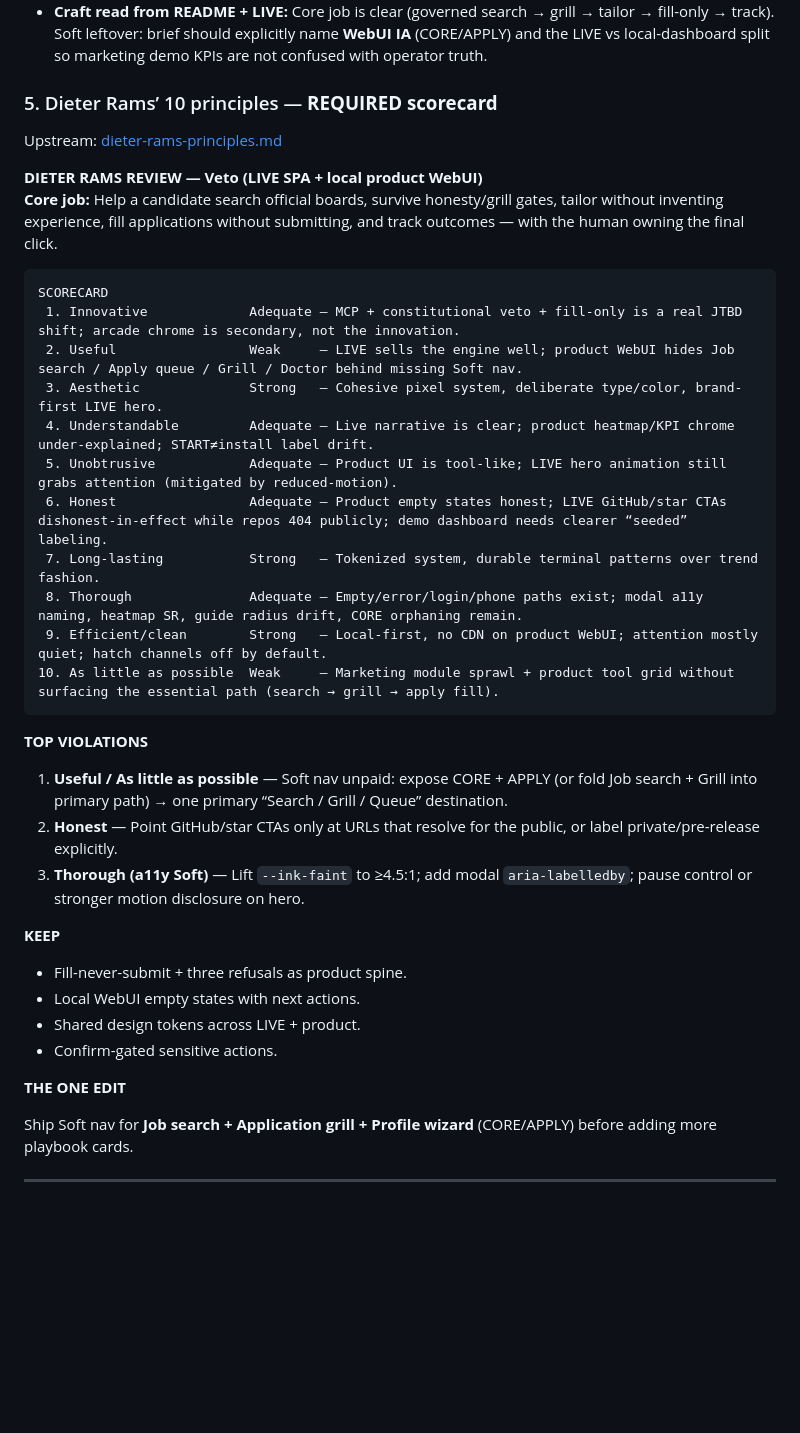
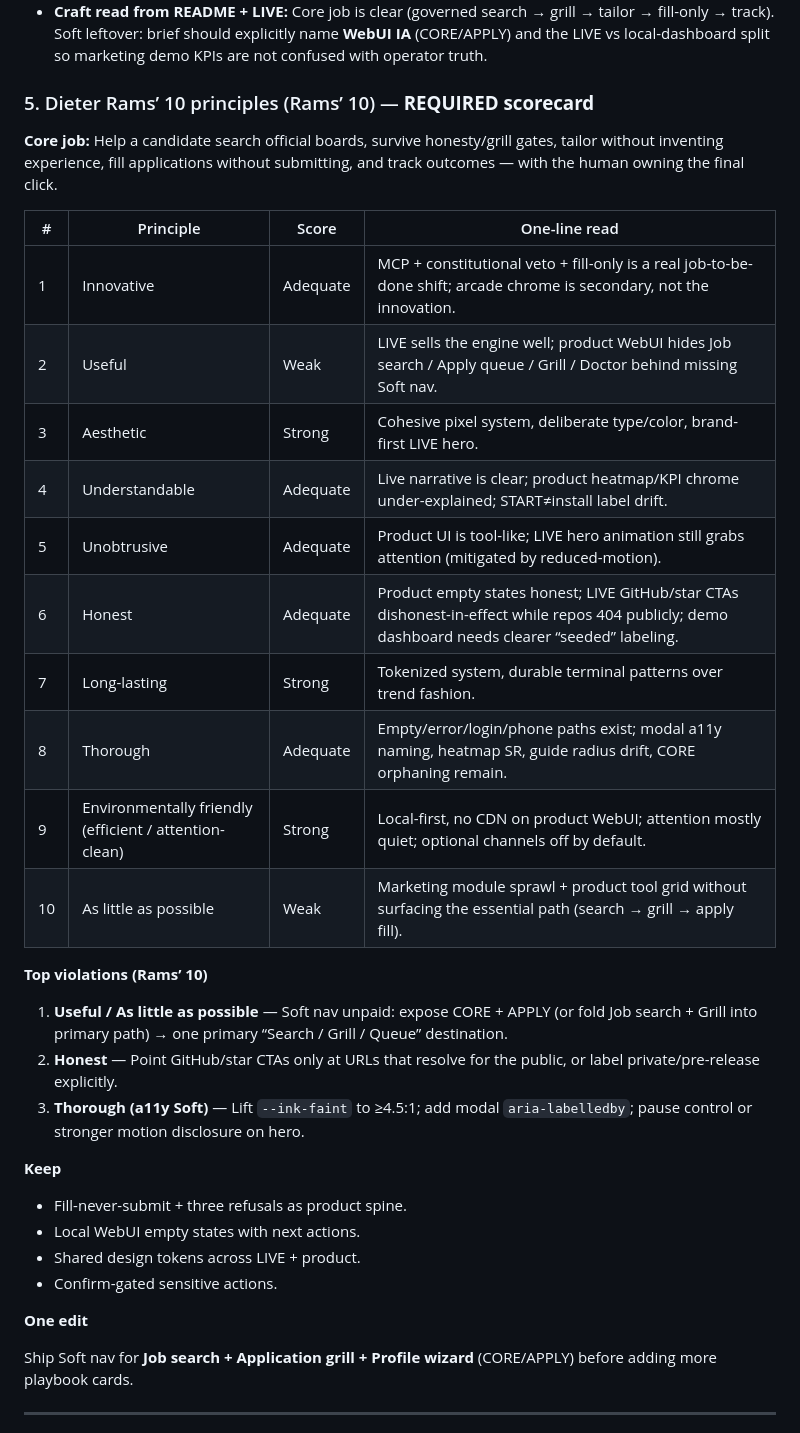
Before and after one commit to paulthorson/veto, a Markdown page: docs/ux-audit/2026-09-20-veto.md, the part around one of its changes. Rendered like a GitHub page; blank space fills up the shorter version.

Commit message:
docs: scrub Rams upstream cites; Soft leftovers Soft-only
Plain-language Rams' 10 scorecard; Soft pass REJECTED; Soft nav unpaid;
no Eng-build / pack URL notes in the audit MD.

Co-authored-by: Paul Thorson <paulthorson@users.noreply.github.com>

````diff
--- a/docs/ux-audit/2026-09-20-veto.md
+++ b/docs/ux-audit/2026-09-20-veto.md
@@ -111,41 +108,37 @@ Observed Soft issues (not a full lab cert):
 - **Absent:** No dedicated UX product brief / jobs-to-be-done brief under `docs/` for Phase 2 craft scoring.
 - **Craft read from README + LIVE:** Core job is clear (governed search → grill → tailor → fill-only → track). Soft leftover: brief should explicitly name **WebUI IA** (CORE/APPLY) and the LIVE vs local-dashboard split so marketing demo KPIs are not confused with operator truth.
 
-### 5. Dieter Rams’ 10 principles — **REQUIRED scorecard**
+### 5. Dieter Rams’ 10 principles (Rams’ 10) — **REQUIRED scorecard**
 
-Upstream: [dieter-rams-principles.md](https://github.com/tommyjepsen/awesome-ux-skills/blob/main/dieter-rams-principles.md)
-
-**DIETER RAMS REVIEW — Veto (LIVE SPA + local product WebUI)**
 **Core job:** Help a candidate search official boards, survive honesty/grill gates, tailor without inventing experience, fill applications without submitting, and track outcomes — with the human owning the final click.
 
-```
-SCORECARD
- 1. Innovative             Adequate — MCP + constitutional veto + fill-only is a real JTBD shift; arcade chrome is secondary, not the innovation.
- 2. Useful                 Weak     — LIVE sells the engine well; product WebUI hides Job search / Apply queue / Grill / Doctor behind missing Soft nav.
- 3. Aesthetic              Strong   — Cohesive pixel system, deliberate type/color, brand-first LIVE hero.
- 4. Understandable         Adequate — Live narrative is clear; product heatmap/KPI chrome under-explained; START≠install label drift.
- 5. Unobtrusive            Adequate — Product UI is tool-like; LIVE hero animation still grabs attention (mitigated by reduced-motion).
- 6. Honest                 Adequate — Product empty states honest; LIVE GitHub/star CTAs dishonest-in-effect while repos 404 publicly; demo dashboard needs clearer “seeded” labeling.
- 7. Long-lasting           Strong   — Tokenized system, durable terminal patterns over trend fashion.
- 8. Thorough               Adequate — Empty/error/login/phone paths exist; modal a11y naming, heatmap SR, guide radius drift, CORE orphaning remain.
- 9. Efficient/clean        Strong   — Local-first, no CDN on product WebUI; attention mostly quiet; hatch channels off by default.
-10. As little as possible  Weak     — Marketing module sprawl + product tool grid without surfacing the essential path (search → grill → apply fill).
-```
+| # | Principle | Score | One-line read |
+|---|---|---|---|
+| 1 | Innovative | Adequate | MCP + constitutional veto + fill-only is a real job-to-be-done shift; arcade chrome is secondary, not the innovation. |
+| 2 | Useful | Weak | LIVE sells the engine well; product WebUI hides Job search / Apply queue / Grill / Doctor behind missing Soft nav. |
+| 3 | Aesthetic | Strong | Cohesive pixel system, deliberate type/color, brand-first LIVE hero. |
+| 4 | Understandable | Adequate | Live narrative is clear; product heatmap/KPI chrome under-explained; START≠install label drift. |
+| 5 | Unobtrusive | Adequate | Product UI is tool-like; LIVE hero animation still grabs attention (mitigated by reduced-motion). |
+| 6 | Honest | Adequate | Product empty states honest; LIVE GitHub/star CTAs dishonest-in-effect while repos 404 publicly; demo dashboard needs clearer “seeded” labeling. |
+| 7 | Long-lasting | Strong | Tokenized system, durable terminal patterns over trend fashion. |
+| 8 | Thorough | Adequate | Empty/error/login/phone paths exist; modal a11y naming, heatmap SR, guide radius drift, CORE orphaning remain. |
+| 9 | Environmentally friendly (efficient / attention-clean) | Strong | Local-first, no CDN on product WebUI; attention mostly quiet; optional channels off by default. |
+| 10 | As little as possible | Weak | Marketing module sprawl + product tool grid without surfacing the essential path (search → grill → apply fill). |
 
-**TOP VIOLATIONS**
+**Top violations (Rams’ 10)**
 
 1. **Useful / As little as possible** — Soft nav unpaid: expose CORE + APPLY (or fold Job search + Grill into primary path) → one primary “Search / Grill / Queue” destination.
 2. **Honest** — Point GitHub/star CTAs only at URLs that resolve for the public, or label private/pre-release explicitly.
 3. **Thorough (a11y Soft)** — Lift `--ink-faint` to ≥4.5:1; add modal `aria-labelledby`; pause control or stronger motion disclosure on hero.
 
-**KEEP**
+**Keep**
 
 - Fill-never-submit + three refusals as product spine.
 - Local WebUI empty states with next actions.
 - Shared design tokens across LIVE + product.
 - Confirm-gated sensitive actions.
 
-**THE ONE EDIT**
+**One edit**
 
 Ship Soft nav for **Job search + Application grill + Profile wizard** (CORE/APPLY) before adding more playbook cards.
 
````
Also changed, not shown: other parts of docs/ux-audit/2026-09-20-veto.md (+7 -13 lines).
